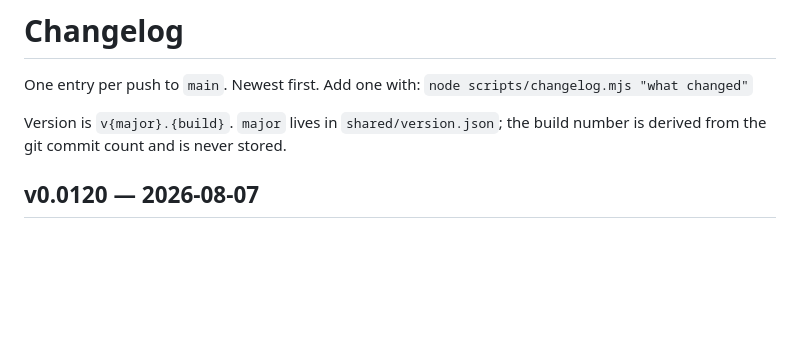
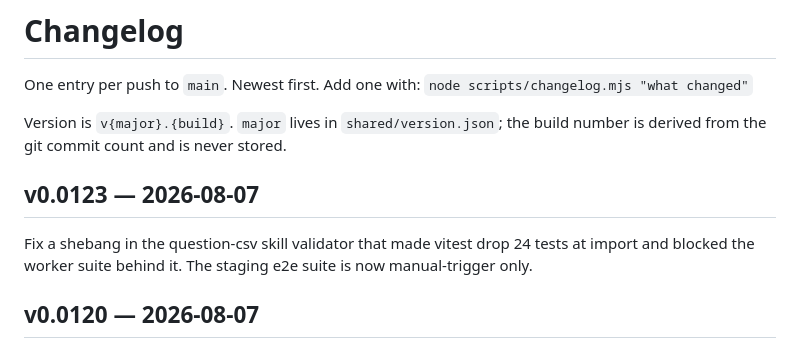
Before and after one commit to VuNQ-Jeremy/calendar, a Markdown page: CHANGELOG.md, the part around the change. Drawn GitHub-style; blank space fills up the shorter version.

Commit message:
docs(changelog): v0.0123
Co-Authored-By: Claude Opus 5 (1M context) <noreply@anthropic.com>

```diff
--- a/CHANGELOG.md
+++ b/CHANGELOG.md
@@ -5,6 +5,9 @@ One entry per push to `main`. Newest first. Add one with:
 
 Version is `v{major}.{build}`. `major` lives in `shared/version.json`; the build number is
 derived from the git commit count and is never stored.
+
+## v0.0123 — 2026-08-07
+Fix a shebang in the question-csv skill validator that made vitest drop 24 tests at import and blocked the worker suite behind it. The staging e2e suite is now manual-trigger only.
 
 ## v0.0120 — 2026-08-07
 Vocabulary topic cards: move the staff action buttons onto their own row below the topic name, so short names no longer truncate at the 240px card minimum. Fix three e2e specs that navigated by center-clicking the card, which after the reflow landed on the Assign button.
```
